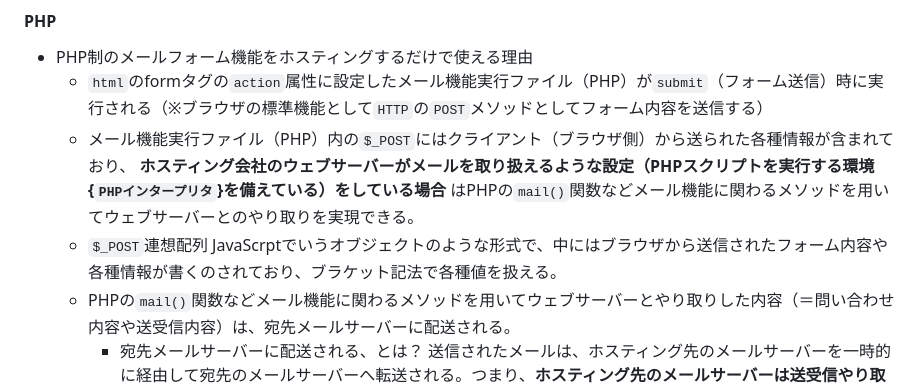
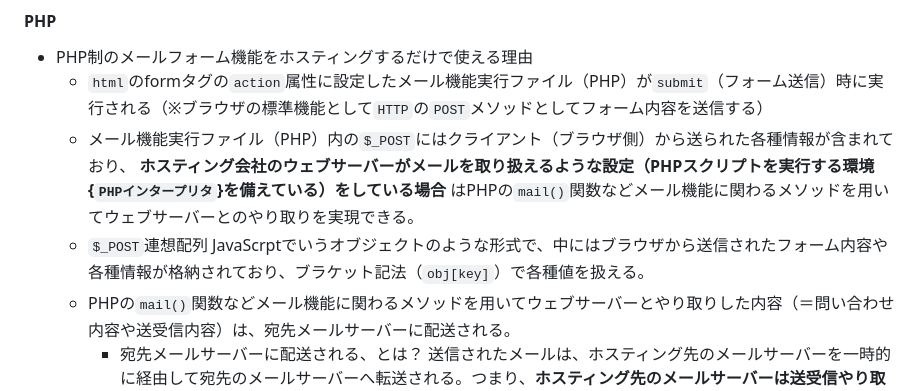
Before and after one commit to Benjuwan/MyLibs, a Markdown page: others/individual-memo.md, the part around the change. GitHub-like rendering.

Commit message:
doc:個人用学習ノートの更新及び一部誤字の修正と追記.

```diff
--- a/others/individual-memo.md
+++ b/others/individual-memo.md
@@ -126,7 +126,7 @@ feature:             C -> F -> D -> E  (featureブランチの内容が再構成
   - `html`のformタグの`action`属性に設定したメール機能実行ファイル（PHP）が`submit`（フォーム送信）時に実行される（※ブラウザの標準機能として`HTTP`の`POST`メソッドとしてフォーム内容を送信する）
   - メール機能実行ファイル（PHP）内の`$_POST`にはクライアント（ブラウザ側）から送られた各種情報が含まれており、 **ホスティング会社のウェブサーバーがメールを取り扱えるような設定（PHPスクリプトを実行する環境{`PHPインタープリタ`}を備えている）をしている場合** はPHPの`mail()`関数などメール機能に関わるメソッドを用いてウェブサーバーとのやり取りを実現できる。
   - `$_POST`連想配列
-      JavaScrptでいうオブジェクトのような形式で、中にはブラウザから送信されたフォーム内容や各種情報が書くのされており、ブラケット記法で各種値を扱える。
+      JavaScrptでいうオブジェクトのような形式で、中にはブラウザから送信されたフォーム内容や各種情報が格納されており、ブラケット記法（`obj[key]`）で各種値を扱える。
   - PHPの`mail()`関数などメール機能に関わるメソッドを用いてウェブサーバーとやり取りした内容（＝問い合わせ内容や送受信内容）は、宛先メールサーバーに配送される。
       - 宛先メールサーバーに配送される、とは？
       送信されたメールは、ホスティング先のメールサーバーを一時的に経由して宛先のメールサーバーへ転送される。つまり、**ホスティング先のメールサーバーは送受信やり取りにおける一時中継ポイント**なだけ。
```
